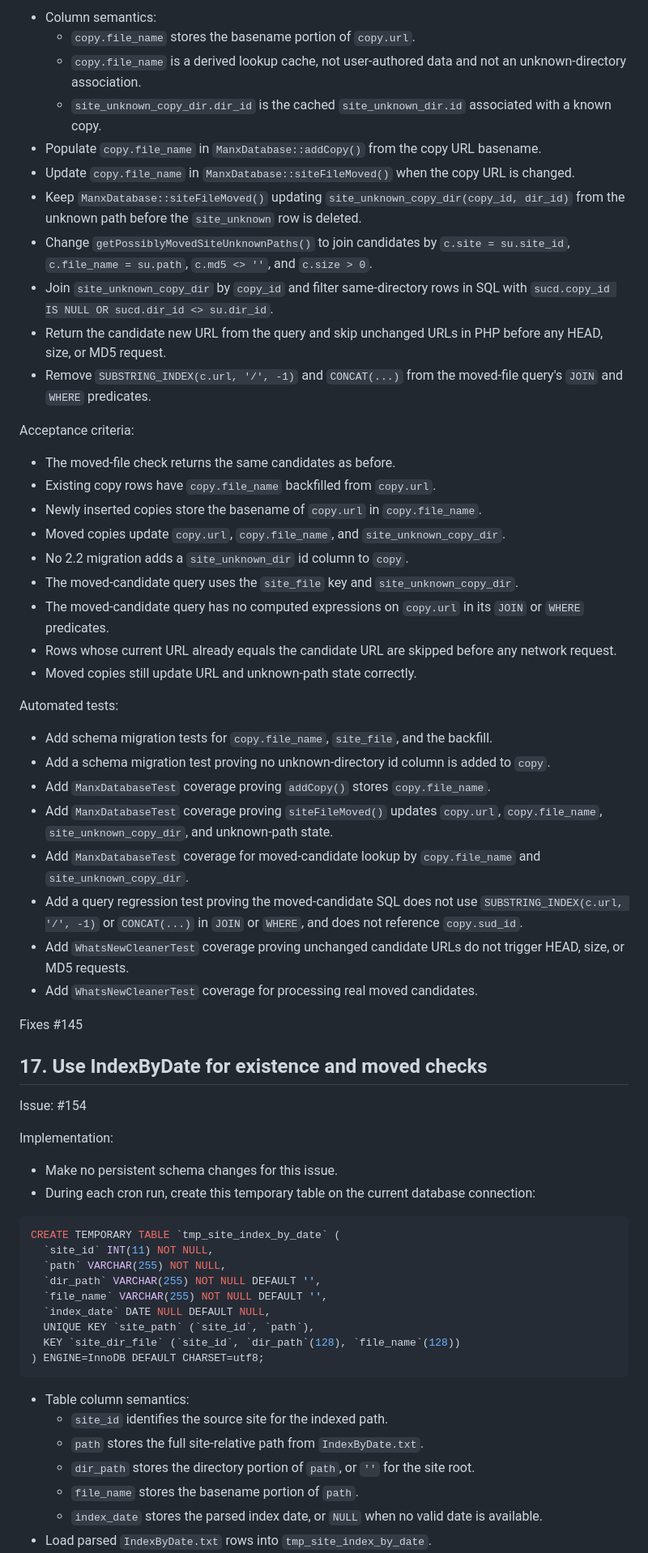
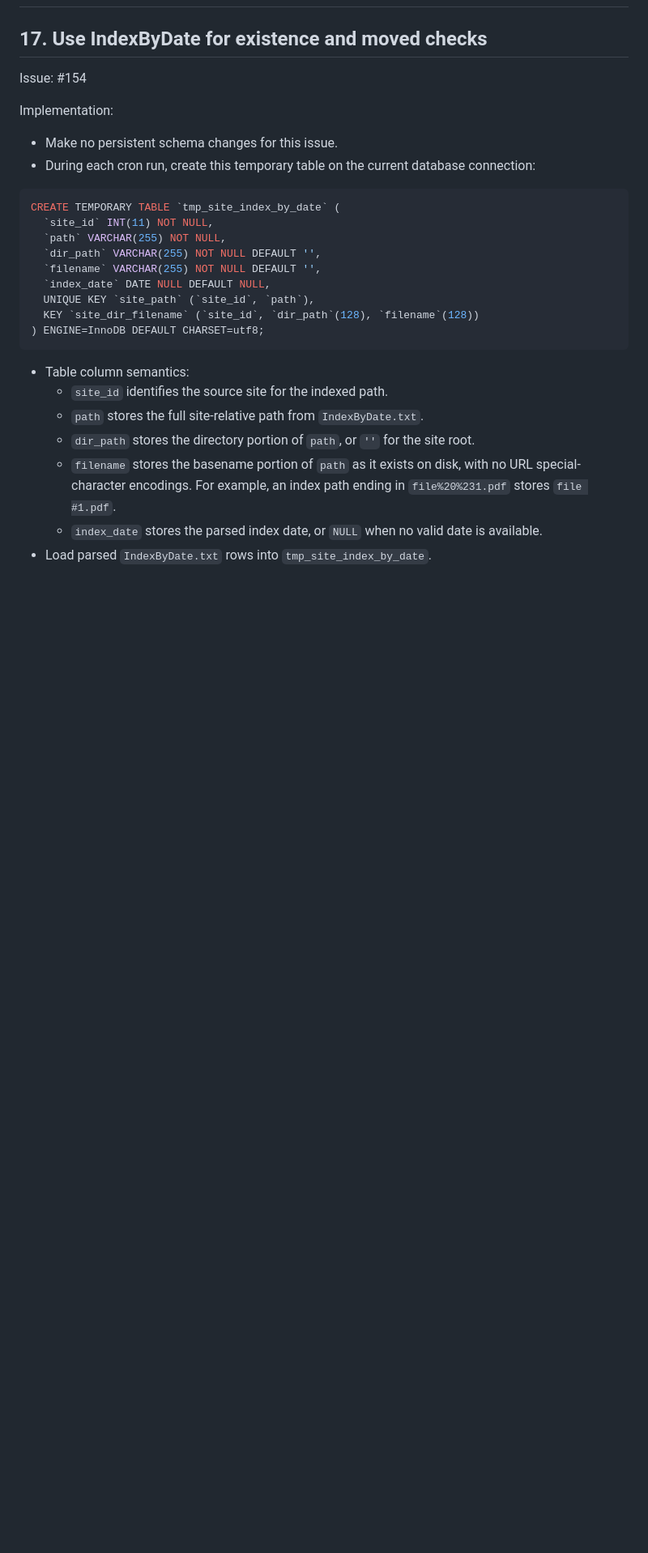
Before and after one commit to LegalizeAdulthood/manx, a Markdown page: docs/release-2.2.md, the part around one of its changes. Shown at 81% size. GitHub-like rendering; blank space fills up the shorter version.

````diff
--- a/docs/release-2.2.md
+++ b/docs/release-2.2.md
@@ -78,66 +44,3 @@ DROP PROCEDURE `manx_backfill_copy_file_name`;
-- Column semantics:
-  - `copy.file_name` stores the basename portion of `copy.url`.
-  - `copy.file_name` is a derived lookup cache, not user-authored data
-    and not an unknown-directory association.
-  - `site_unknown_copy_dir.dir_id` is the cached
-    `site_unknown_dir.id` associated with a known copy.
-- Populate `copy.file_name` in `ManxDatabase::addCopy()` from the copy
-  URL basename.
-- Update `copy.file_name` in `ManxDatabase::siteFileMoved()` when the
-  copy URL is changed.
-- Keep `ManxDatabase::siteFileMoved()` updating
-  `site_unknown_copy_dir(copy_id, dir_id)` from the unknown path before
-  the `site_unknown` row is deleted.
-- Change `getPossiblyMovedSiteUnknownPaths()` to join candidates by
-  `c.site = su.site_id`, `c.file_name = su.path`, `c.md5 <> ''`, and
-  `c.size > 0`.
-- Join `site_unknown_copy_dir` by `copy_id` and filter same-directory
-  rows in SQL with
-  `sucd.copy_id IS NULL OR sucd.dir_id <> su.dir_id`.
-- Return the candidate new URL from the query and skip unchanged URLs in
-  PHP before any HEAD, size, or MD5 request.
-- Remove `SUBSTRING_INDEX(c.url, '/', -1)` and `CONCAT(...)` from the
-  moved-file query's `JOIN` and `WHERE` predicates.
-
-Acceptance criteria:
-
-- The moved-file check returns the same candidates as before.
-- Existing copy rows have `copy.file_name` backfilled from `copy.url`.
-- Newly inserted copies store the basename of `copy.url` in
-  `copy.file_name`.
-- Moved copies update `copy.url`, `copy.file_name`, and
-  `site_unknown_copy_dir`.
-- No 2.2 migration adds a `site_unknown_dir` id column to `copy`.
-- The moved-candidate query uses the `site_file` key and
-  `site_unknown_copy_dir`.
-- The moved-candidate query has no computed expressions on `copy.url` in
-  its `JOIN` or `WHERE` predicates.
-- Rows whose current URL already equals the candidate URL are skipped
-  before any network request.
-- Moved copies still update URL and unknown-path state correctly.
-
-Automated tests:
-
-- Add schema migration tests for `copy.file_name`, `site_file`, and
-  the backfill.
-- Add a schema migration test proving no unknown-directory id column is
-  added to `copy`.
-- Add `ManxDatabaseTest` coverage proving `addCopy()` stores
-  `copy.file_name`.
-- Add `ManxDatabaseTest` coverage proving `siteFileMoved()` updates
-  `copy.url`, `copy.file_name`, `site_unknown_copy_dir`, and
-  unknown-path state.
-- Add `ManxDatabaseTest` coverage for moved-candidate lookup by
-  `copy.file_name` and `site_unknown_copy_dir`.
-- Add a query regression test proving the moved-candidate SQL does not
-  use `SUBSTRING_INDEX(c.url, '/', -1)` or `CONCAT(...)` in `JOIN` or
-  `WHERE`, and does not reference `copy.sud_id`.
-- Add `WhatsNewCleanerTest` coverage proving unchanged candidate URLs do
-  not trigger HEAD, size, or MD5 requests.
-- Add `WhatsNewCleanerTest` coverage for processing real moved
-  candidates.
-
-Fixes #145
 
 ## 17. Use IndexByDate for existence and moved checks
 
@@ -154,10 +57,10 @@ CREATE TEMPORARY TABLE `tmp_site_index_by_date` (
   `site_id` INT(11) NOT NULL,
   `path` VARCHAR(255) NOT NULL,
   `dir_path` VARCHAR(255) NOT NULL DEFAULT '',
-  `file_name` VARCHAR(255) NOT NULL DEFAULT '',
+  `filename` VARCHAR(255) NOT NULL DEFAULT '',
   `index_date` DATE NULL DEFAULT NULL,
   UNIQUE KEY `site_path` (`site_id`, `path`),
-  KEY `site_dir_file` (`site_id`, `dir_path`(128), `file_name`(128))
+  KEY `site_dir_filename` (`site_id`, `dir_path`(128), `filename`(128))
 ) ENGINE=InnoDB DEFAULT CHARSET=utf8;
 ```
 
@@ -166,7 +69,9 @@ CREATE TEMPORARY TABLE `tmp_site_index_by_date` (
   - `path` stores the full site-relative path from `IndexByDate.txt`.
   - `dir_path` stores the directory portion of `path`, or `''` for the
     site root.
-  - `file_name` stores the basename portion of `path`.
+  - `filename` stores the basename portion of `path` as it exists on
+    disk, with no URL special-character encodings.  For example, an
+    index path ending in `file%20%231.pdf` stores `file #1.pdf`.
   - `index_date` stores the parsed index date, or `NULL` when no valid
     date is available.
 - Load parsed `IndexByDate.txt` rows into `tmp_site_index_by_date`.
````
Also changed, not shown: other parts of docs/release-2.2.md (+11 -39 lines).
